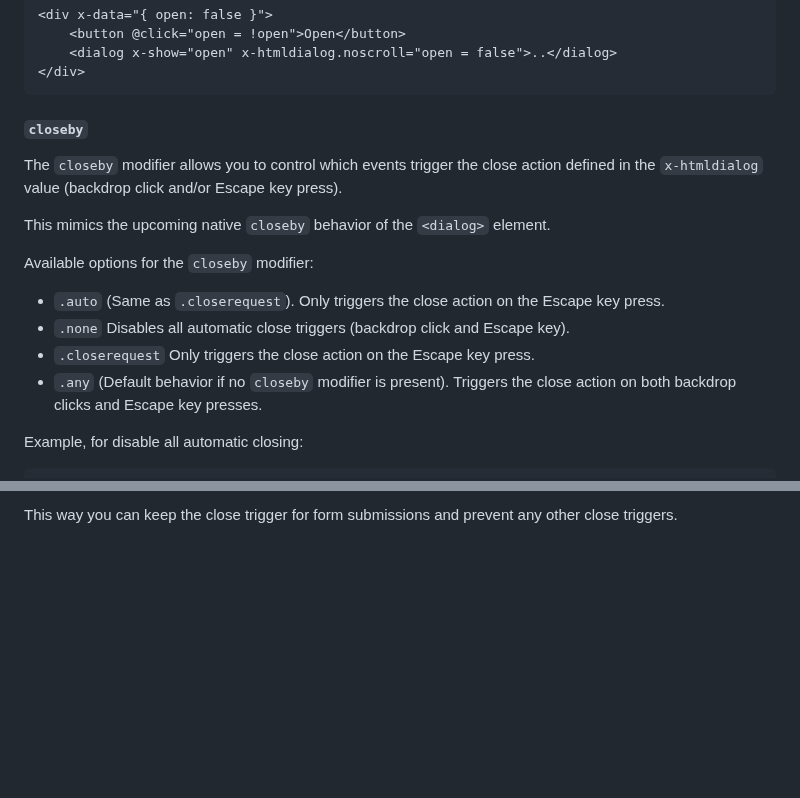
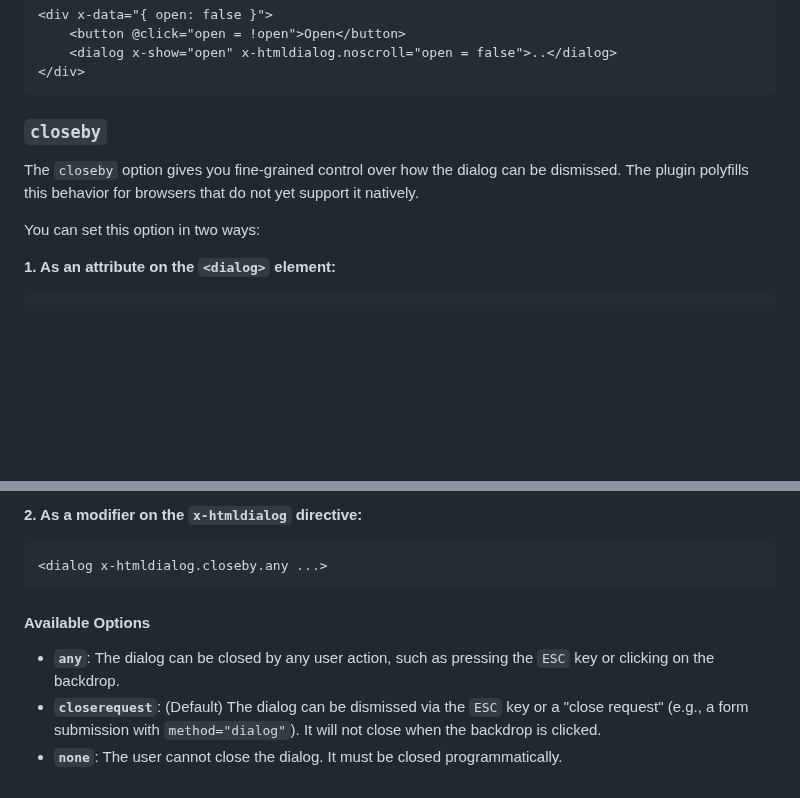
Before and after one commit to fylgja/alpinejs-dialog, a Markdown page: README.md, 2 parts joined by grey strips. Rendered like a GitHub page; blank space fills up the shorter version.

Commit message:
IMP: docs

````diff
--- a/README.md
+++ b/README.md
@@ -73,21 +73,11 @@ The `noscroll` modifier prevents scrolling on the background page while the dial
 </div>
 ```
 
-#### `closeby`
+### `closeby`
 
-The `closeby` modifier allows you to control which events trigger the close action
-defined in the `x-htmldialog` value (backdrop click and/or Escape key press).
+The `closeby` option gives you fine-grained control over how the dialog can be dismissed. The plugin polyfills this behavior for browsers that do not yet support it natively.
 
-This mimics the upcoming native `closeby` behavior of the `<dialog>` element.
+You can set this option in two ways:
 
-Available options for the `closeby` modifier:
-
-- `.auto` (Same as `.closerequest`). Only triggers the close action on the Escape key press.
-- `.none` Disables all automatic close triggers (backdrop click and Escape key).
-- `.closerequest` Only triggers the close action on the Escape key press.
-- `.any` (Default behavior if no `closeby` modifier is present).
-  Triggers the close action on both backdrop clicks and Escape key presses.
-
-Example, for disable all automatic closing:
-
+**1. As an attribute on the `<dialog>` element:**
 ```html
@@ -95,3 +85,12 @@ Example, for disable all automatic closing:
 ```
 
-This way you can keep the close trigger for form submissions and prevent any other close triggers.
+**2. As a modifier on the `x-htmldialog` directive:**
+```html
+<dialog x-htmldialog.closeby.any ...>
+```
+
+#### Available Options
+
+* **`any`**: The dialog can be closed by any user action, such as pressing the `ESC` key or clicking on the backdrop.
+* **`closerequest`**: (Default) The dialog can be dismissed via the `ESC` key or a "close request" (e.g., a form submission with `method="dialog"`). It will not close when the backdrop is clicked.
+* **`none`**: The user cannot close the dialog. It must be closed programmatically.
````
Also changed, not shown: other parts of README.md (+1 -1 lines).
